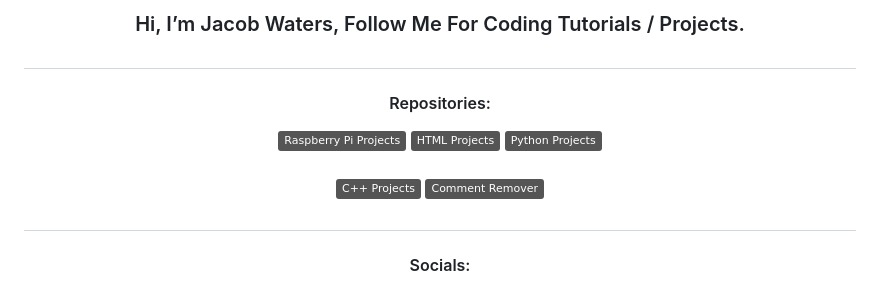
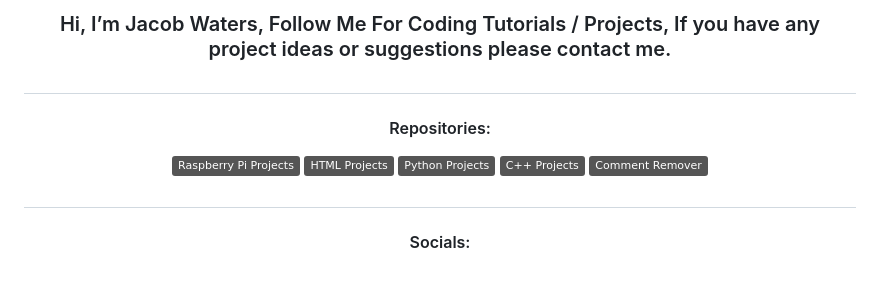
Before and after one commit to Jpwaters09/Jpwaters09, a Markdown page: README.md, the part around the change. Drawn GitHub-style; badges without logos.

```diff
--- a/README.md
+++ b/README.md
@@ -1,4 +1,4 @@
-<h3 align="center">Hi, I’m Jacob Waters, Follow Me For Coding Tutorials / Projects.</h3>
+<h3 align="center">Hi, I’m Jacob Waters, Follow Me For Coding Tutorials / Projects, If you have any project ideas or suggestions please contact me.</h3>
 
 ##
 
@@ -16,8 +16,6 @@
   <a href="https://github.com/Jpwaters09/Python-Projects">
     <img src="https://img.shields.io/badge/Python%20Projects-Python%20Projects?logo=python&logoColor=white&labelColor=%233776AB&color=grey" alt="Python Projects" height="30" />
   </a>
-
-  ###
 
   <a href="https://github.com/Jpwaters09/CPP-Projects">
     <img src="https://img.shields.io/badge/C++%20Projects-C++%20Projects?logo=C%2B%2B&logoColor=white&labelColor=%2300599C&color=grey" alt="C++ Projects" height="30" />
```
